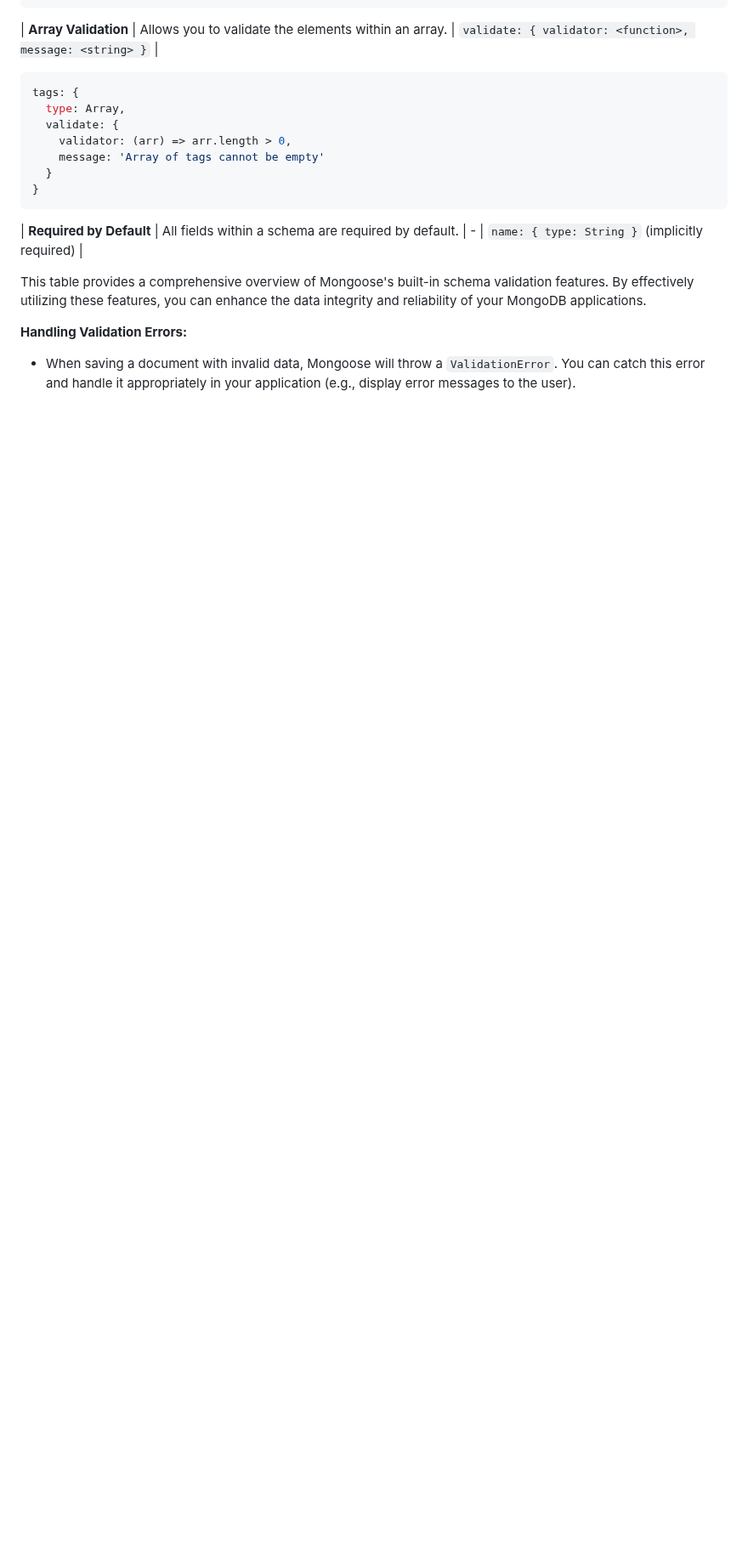
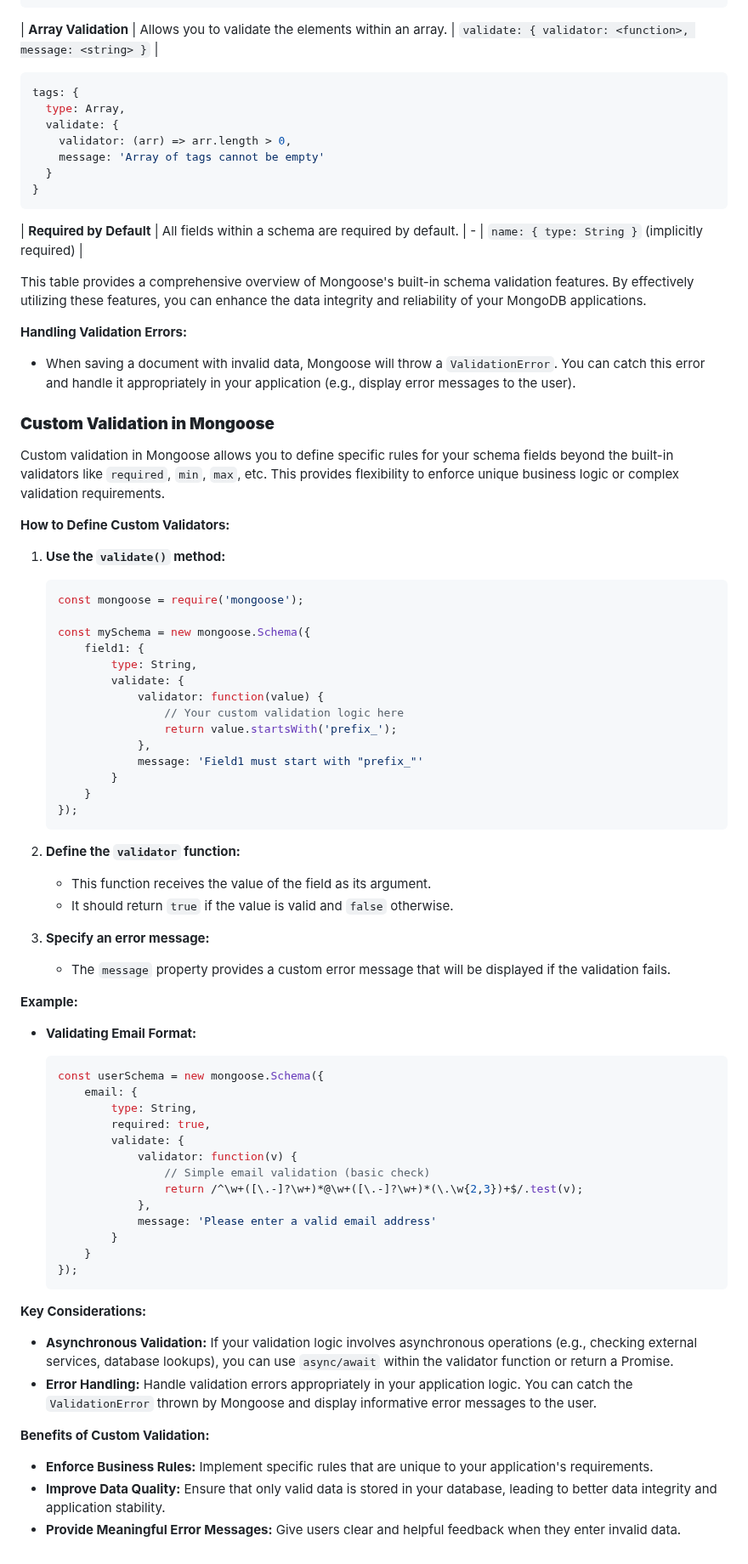
Before and after one commit to sanu151/Mongo-DB, a Markdown page: README.md, the part around the change. Shown at 85% size. Drawn GitHub-style; blank space fills up the shorter version.

````diff
--- a/README.md
+++ b/README.md
@@ -1364,3 +1364,69 @@ This table provides a comprehensive overview of Mongoose's built-in schema valid
 **Handling Validation Errors:**
 
 *   When saving a document with invalid data, Mongoose will throw a `ValidationError`. You can catch this error and handle it appropriately in your application (e.g., display error messages to the user).
+
+
+### **Custom Validation in Mongoose**
+
+Custom validation in Mongoose allows you to define specific rules for your schema fields beyond the built-in validators like `required`, `min`, `max`, etc. This provides flexibility to enforce unique business logic or complex validation requirements.
+
+**How to Define Custom Validators:**
+
+1. **Use the `validate()` method:**
+
+   ```javascript
+   const mongoose = require('mongoose');
+
+   const mySchema = new mongoose.Schema({
+       field1: {
+           type: String,
+           validate: {
+               validator: function(value) {
+                   // Your custom validation logic here
+                   return value.startsWith('prefix_');
+               },
+               message: 'Field1 must start with "prefix_"'
+           }
+       }
+   });
+   ```
+
+2. **Define the `validator` function:**
+
+   - This function receives the value of the field as its argument.
+   - It should return `true` if the value is valid and `false` otherwise.
+
+3. **Specify an error message:**
+
+   - The `message` property provides a custom error message that will be displayed if the validation fails.
+
+**Example:**
+
+* **Validating Email Format:**
+
+   ```javascript
+   const userSchema = new mongoose.Schema({
+       email: {
+           type: String,
+           required: true,
+           validate: {
+               validator: function(v) {
+                   // Simple email validation (basic check)
+                   return /^\w+([\.-]?\w+)*@\w+([\.-]?\w+)*(\.\w{2,3})+$/.test(v);
+               },
+               message: 'Please enter a valid email address'
+           }
+       }
+   });
+   ```
+
+**Key Considerations:**
+
+* **Asynchronous Validation:** If your validation logic involves asynchronous operations (e.g., checking external services, database lookups), you can use `async/await` within the validator function or return a Promise.
+* **Error Handling:** Handle validation errors appropriately in your application logic. You can catch the `ValidationError` thrown by Mongoose and display informative error messages to the user.
+
+**Benefits of Custom Validation:**
+
+* **Enforce Business Rules:** Implement specific rules that are unique to your application's requirements.
+* **Improve Data Quality:** Ensure that only valid data is stored in your database, leading to better data integrity and application stability.
+* **Provide Meaningful Error Messages:** Give users clear and helpful feedback when they enter invalid data.
````
